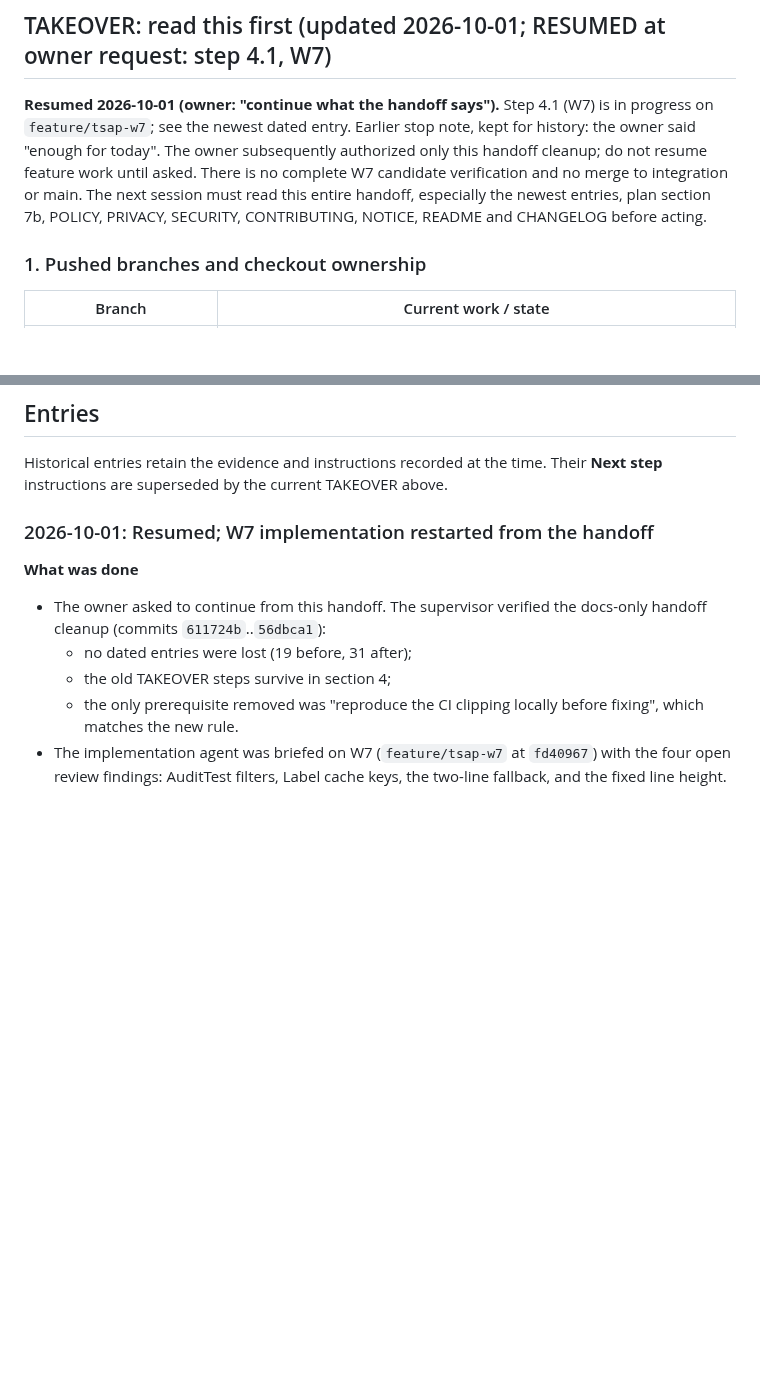
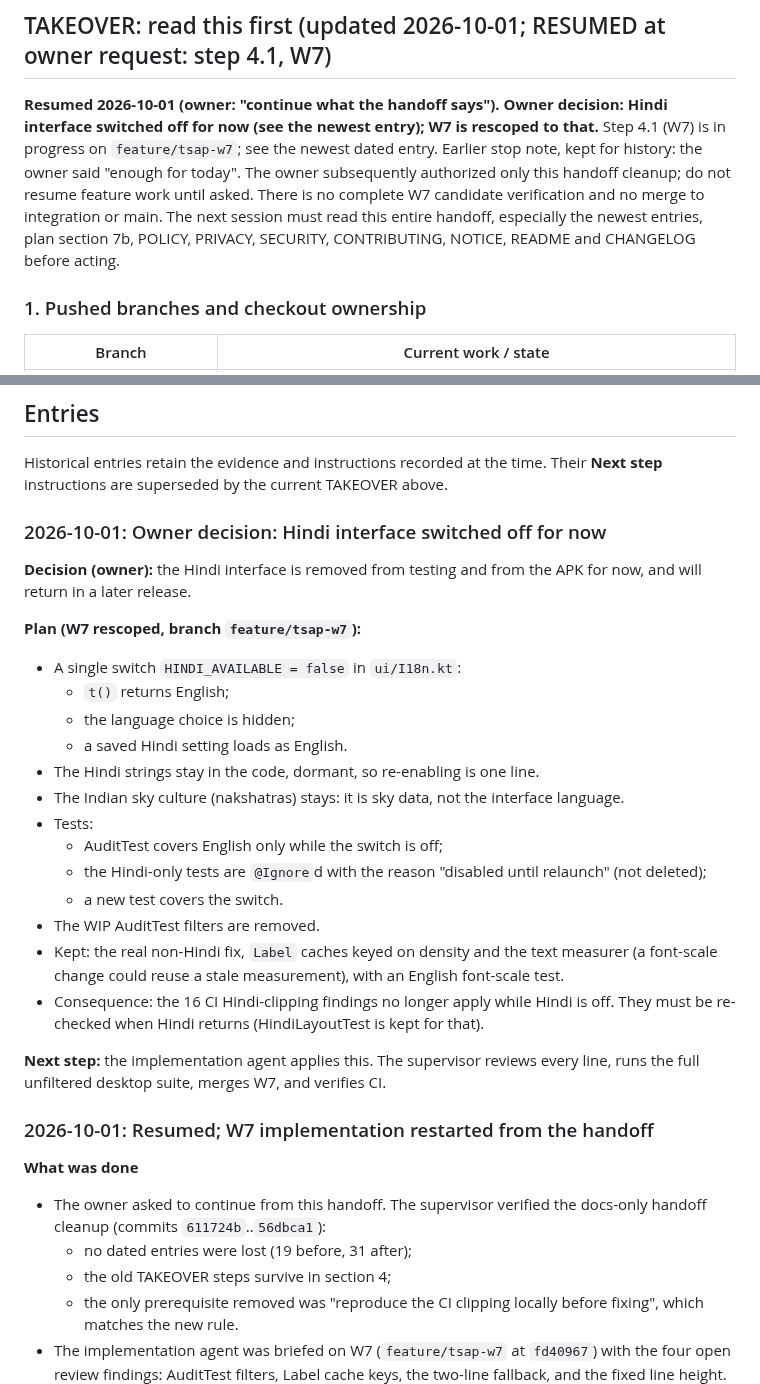
Before and after one commit to Zenithquonta/astrofixxer-android, a Markdown page: docs/HANDOFF.md, 2 parts joined by grey strips. Rendered like a GitHub page; blank space fills up the shorter version.

Commit message:
docs: record owner decision to switch Hindi off for now [skip ci]
Co-Authored-By: Claude Opus 5.5 <noreply@anthropic.com>
Claude-Session: https://claude.ai/code/session_01848xxHCpTLYBqz25rSEdAt
Signed-off-by: Claude <noreply@anthropic.com>

```diff
--- a/docs/HANDOFF.md
+++ b/docs/HANDOFF.md
@@ -22,7 +22,7 @@ A running log. **Add a new entry at the top every time code is implemented or ch
 
 ## TAKEOVER: read this first (updated 2026-10-01; RESUMED at owner request: step 4.1, W7)
 
-**Resumed 2026-10-01 (owner: "continue what the handoff says").** Step 4.1 (W7) is in progress on `feature/tsap-w7`; see the newest dated entry. Earlier stop note, kept for history: the owner said "enough for today". The owner subsequently authorized only this handoff cleanup; do not resume feature work until asked. There is no complete W7 candidate verification and no merge to integration or main. The next session must read this entire handoff, especially the newest entries, plan section 7b, POLICY, PRIVACY, SECURITY, CONTRIBUTING, NOTICE, README and CHANGELOG before acting.
+**Resumed 2026-10-01 (owner: "continue what the handoff says").** **Owner decision: Hindi interface switched off for now (see the newest entry); W7 is rescoped to that.** Step 4.1 (W7) is in progress on `feature/tsap-w7`; see the newest dated entry. Earlier stop note, kept for history: the owner said "enough for today". The owner subsequently authorized only this handoff cleanup; do not resume feature work until asked. There is no complete W7 candidate verification and no merge to integration or main. The next session must read this entire handoff, especially the newest entries, plan section 7b, POLICY, PRIVACY, SECURITY, CONTRIBUTING, NOTICE, README and CHANGELOG before acting.
 
 ### 1. Pushed branches and checkout ownership
 
@@ -124,6 +124,27 @@ Preserve GPL and all credits; no Android imports in ui/astro/update; user-visibl
 ## Entries
 
 Historical entries retain the evidence and instructions recorded at the time. Their **Next step** instructions are superseded by the current TAKEOVER above.
+
+### 2026-10-01: Owner decision: Hindi interface switched off for now
+
+**Decision (owner):** the Hindi interface is removed from testing and from the APK for now, and will return in a later release.
+
+**Plan (W7 rescoped, branch `feature/tsap-w7`):**
+- A single switch `HINDI_AVAILABLE = false` in `ui/I18n.kt`:
+  - `t()` returns English;
+  - the language choice is hidden;
+  - a saved Hindi setting loads as English.
+- The Hindi strings stay in the code, dormant, so re-enabling is one line.
+- The Indian sky culture (nakshatras) stays: it is sky data, not the interface language.
+- Tests:
+  - AuditTest covers English only while the switch is off;
+  - the Hindi-only tests are `@Ignore`d with the reason "disabled until relaunch" (not deleted);
+  - a new test covers the switch.
+- The WIP AuditTest filters are removed.
+- Kept: the real non-Hindi fix, `Label` caches keyed on density and the text measurer (a font-scale change could reuse a stale measurement), with an English font-scale test.
+- Consequence: the 16 CI Hindi-clipping findings no longer apply while Hindi is off. They must be re-checked when Hindi returns (HindiLayoutTest is kept for that).
+
+**Next step:** the implementation agent applies this. The supervisor reviews every line, runs the full unfiltered desktop suite, merges W7, and verifies CI.
 
 ### 2026-10-01: Resumed; W7 implementation restarted from the handoff
 
```
